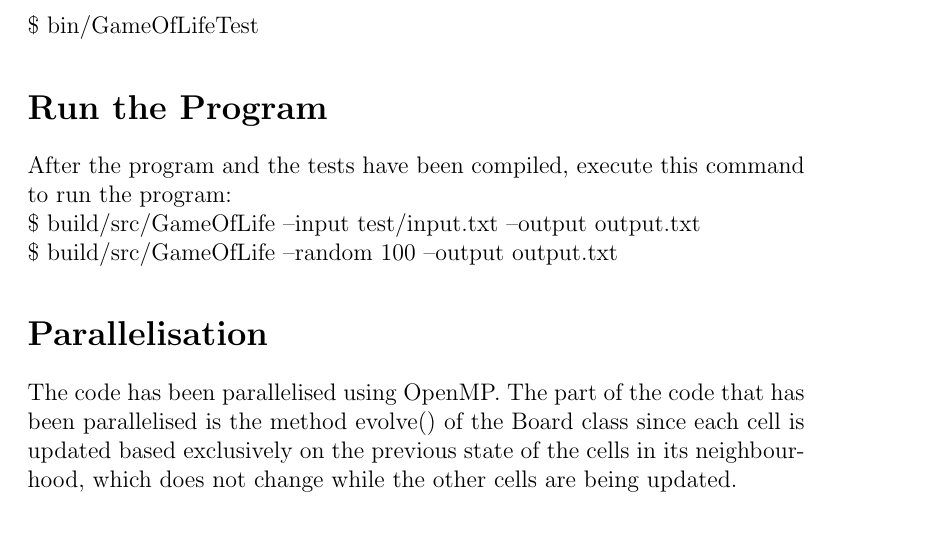
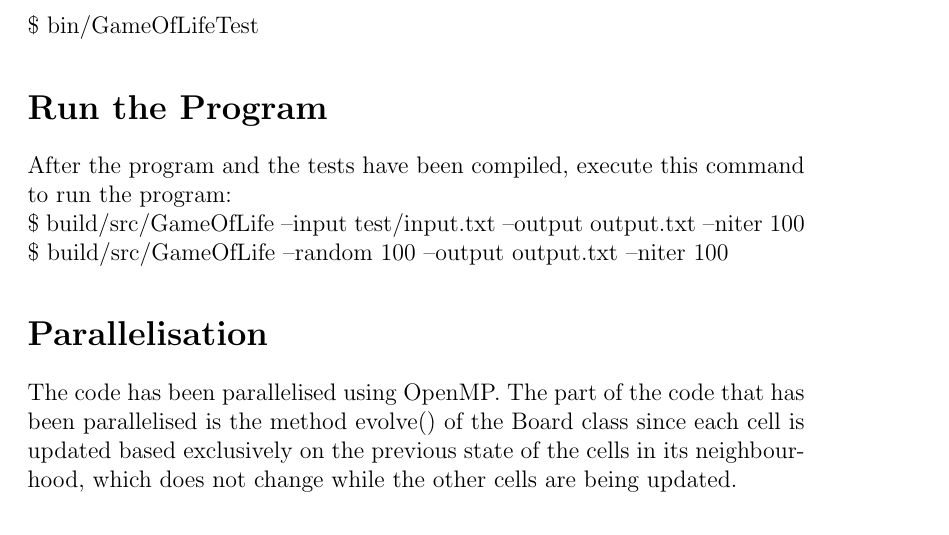
Before and after one commit to luiscarlosgph/game-of-life, a LaTeX document (doc/report.tex): part of page 2 of 5, cut so that both start at the same text. Compiled offline with pdfLaTeX.

```diff
--- a/doc/report.tex
+++ b/doc/report.tex
@@ -35,8 +35,8 @@
 \section*{Run the Program}
 After the program and the tests have been compiled, execute this command to run the program:
 \newline
-\$ build/src/GameOfLife --input test/input.txt --output output.txt \newline
-\$ build/src/GameOfLife --random 100 --output output.txt
+\$ build/src/GameOfLife --input test/input.txt --output output.txt --niter 100\newline
+\$ build/src/GameOfLife --random 100 --output output.txt --niter 100
 \section*{Parallelisation}
 The code has been parallelised using OpenMP. The part of the code that has been parallelised is the method evolve() of the Board class since each cell is updated  based exclusively on the previous state of the cells in its neighbourhood, which does not change while the other cells are being updated.
 \begin{lstlisting}
```
Also changed, not shown: doc/report.pdf, 2 other files.
